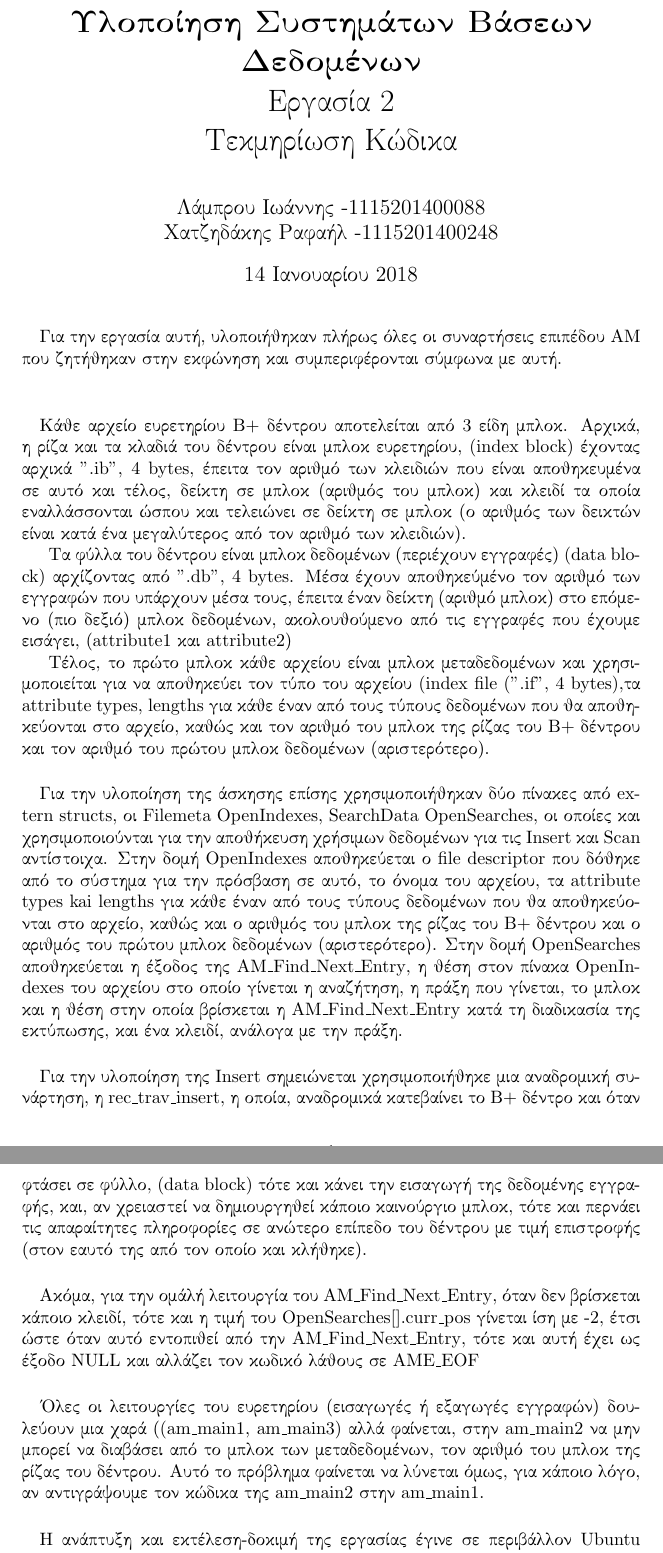
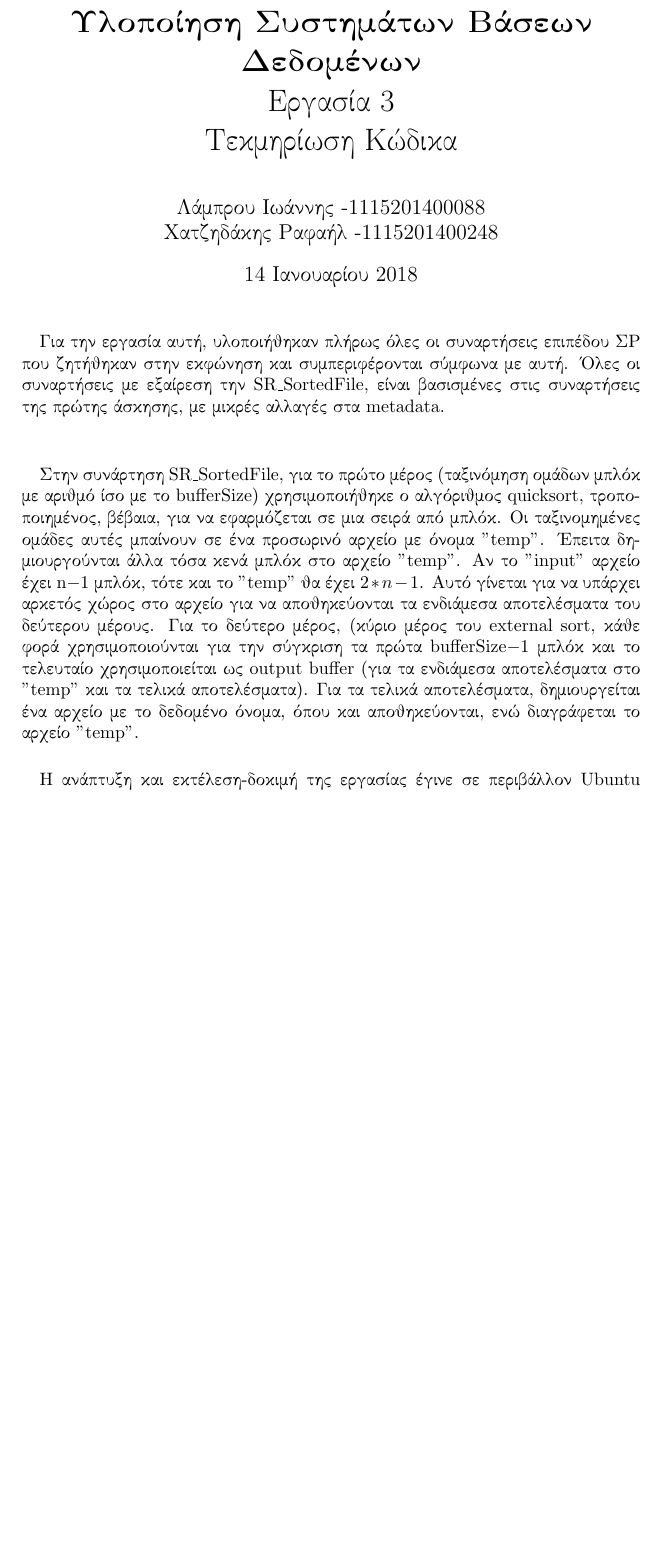
Before and after one commit to Joarnis/Project3_YSVD, a LaTeX document (Ergasia3/documentation.tex): two parts of pages 1 and 2 of 2 before the commit and part of the page after it, the two joined at a grey line, cut so that both start at the same text, the shorter picture padded with empty space. Compiled offline with pdfLaTeX.

Commit message:
gia pare

```diff
--- a/Ergasia3/documentation.tex
+++ b/Ergasia3/documentation.tex
@@ -6,41 +6,17 @@
 
 \begin{document}
 
-\title{\vspace{-3.5cm}\textbf{Υλοποίηση Συστημάτων Βάσεων Δεδομένων}\\Εργασία 2\\ Τεκμηρίωση Κώδικα}
+\title{\vspace{-3.5cm}\textbf{Υλοποίηση Συστημάτων Βάσεων Δεδομένων}\\Εργασία 3\\ Τεκμηρίωση Κώδικα}
 \author{Λάμπρου Ιωάννης -\textlatin{1115201400088}\\ Χατζηδάκης Ραφαήλ -\textlatin{1115201400248}}
 
 \maketitle
 \paragraph{}
-Για την εργασία αυτή, υλοποιήθηκαν πλήρως όλες οι συναρτήσεις επιπέδου ΑΜ που ζητήθηκαν στην εκφώνηση και συμπεριφέρονται σύμφωνα με αυτή. \\
+Για την εργασία αυτή, υλοποιήθηκαν πλήρως όλες οι συναρτήσεις επιπέδου SR που ζητήθηκαν στην εκφώνηση και συμπεριφέρονται σύμφωνα με αυτή. Όλες οι συναρτήσεις με εξαίρεση την \textlatin{SR\_SortedFile}, είναι βασισμένες στις συναρτήσεις της πρώτης άσκησης, με μικρές αλλαγές στα \textlatin{metadata}. \\
 \paragraph{}
-Κάθε αρχείο ευρετηρίου Β+ δέντρου αποτελείται από 3 είδη μπλοκ. Αρχικά, η ρίζα και τα κλαδιά του δέντρου είναι μπλοκ ευρετηρίου,
-\textlatin{(index block)} έχοντας αρχικά \textlatin{".ib", 4 bytes}, έπειτα τον αριθμό των κλειδιών που είναι αποθηκευμένα σε αυτό και τέλος, δείκτη σε μπλοκ (αριθμός του μπλοκ) και κλειδί
-τα οποία εναλλάσσονται ώσπου και τελειώνει σε δείκτη σε μπλοκ (ο αριθμός των δεικτών είναι κατά ένα μεγαλύτερος από τον αριθμό των κλειδιών).
-
-Τα φύλλα του δέντρου είναι μπλοκ δεδομένων (περιέχουν εγγραφές) \textlatin{(data block)} αρχίζοντας από \textlatin{".db", 4 bytes}. Μέσα έχουν αποθηκεύμένο τον αριθμό των εγγραφών που υπάρχουν μέσα τους, έπειτα έναν δείκτη (αριθμό μπλοκ) στο επόμενο (πιο δεξιό) μπλοκ δεδομένων, ακολουθούμενο από τις εγγραφές που έχουμε εισάγει,
-(\textlatin{attribute1} και \textlatin{attribute2})
-
-Τέλος, το πρώτο μπλοκ κάθε αρχείου είναι μπλοκ μεταδεδομένων και χρησιμοποιείται για να αποθηκεύει τον τύπο του αρχείου
-\textlatin{(index file (".if", 4 bytes)},τα \textlatin{attribute types, lengths} για κάθε έναν από τους τύπους δεδομένων που θα αποθηκεύονται στο αρχείο, καθώς και τον αριθμό του μπλοκ της ρίζας του Β+ δέντρου και τον αριθμό του πρώτου μπλοκ δεδομένων (αριστερότερο).
-
-\paragraph{}
-Για την υλοποίηση της άσκησης επίσης χρησιμοποιήθηκαν δύο πίνακες από \textlatin{extern structs}, οι \textlatin{Filemeta OpenIndexes, SearchData OpenSearches}, οι οποίες και χρησιμοποιούνται για την αποθήκευση χρήσιμων δεδομένων για τις \textlatin{Insert} και \textlatin{Scan} αντίστοιχα. Στην δομή  \textlatin{OpenIndexes} αποθηκεύεται ο
-\textlatin{file descriptor} που δόθηκε από το σύστημα για την πρόσβαση σε αυτό, το όνομα του αρχείου, τα \textlatin{attribute types kai lengths} για κάθε έναν από τους τύπους δεδομένων που θα αποθηκεύονται στο αρχείο, καθώς και ο αριθμός του μπλοκ της ρίζας του Β+ δέντρου και ο αριθμός του πρώτου μπλοκ δεδομένων (αριστερότερο).
-Στην δομή \textlatin{OpenSearches} αποθηκεύεται η έξοδος της
-\textlatin{AM\_Find\_Next\_Entry},
-η θέση στον πίνακα \textlatin{OpenIndexes} του αρχείου στο οποίο γίνεται η αναζήτηση, η πράξη που γίνεται, το μπλοκ και η θέση στην οποία βρίσκεται η \textlatin{AM\_Find\_Next\_Entry} κατά τη διαδικασία της εκτύπωσης, και ένα κλειδί, ανάλογα με την πράξη.
-
-\paragraph{}
-Για την υλοποίηση της \textlatin{Insert} σημειώνεται χρησιμοποιήθηκε μια αναδρομική συνάρτηση, η \textlatin{rec\_trav\_insert}, η οποία, αναδρομικά κατεβαίνει το Β+ δέντρο και όταν φτάσει σε φύλλο, \textlatin{(data block)} τότε και κάνει την εισαγωγή της δεδομένης εγγραφής, και, αν χρειαστεί να δημιουργηθεί κάποιο καινούργιο μπλοκ, τότε και περνάει τις απαραίτητες πληροφορίες σε ανώτερο επίπεδο του δέντρου με τιμή επιστροφής (στον εαυτό της από τον οποίο και κλήθηκε).
-
-\paragraph{}
-Ακόμα, για την ομάλή λειτουργία του \textlatin{AM\_Find\_Next\_Entry}, όταν δεν βρίσκεται κάποιο κλειδί, τότε και η τιμή του
-\textlatin{OpenSearches[].curr\_pos} γίνεται ίση με -2, έτσι ώστε όταν αυτό εντοπιθεί από την \textlatin{AM\_Find\_Next\_Entry}, τότε και αυτή έχει ως έξοδο \textlatin{NULL} και αλλάζει τον κωδικό λάθους σε \textlatin{AME\_EOF}
-
-
-\paragraph{}
-Όλες οι λειτουργίες του ευρετηρίου (εισαγωγές ή εξαγωγές εγγραφών) δουλεύουν μια χαρά (\textlatin{(am\_main1, am\_main3)} αλλά φαίνεται, στην \textlatin{am\_main2} να μην μπορεί να διαβάσει από το μπλοκ των μεταδεδομένων, τον αριθμό του μπλοκ της ρίζας του δέντρου. Αυτό το πρόβλημα φαίνεται να λύνεται όμως, για κάποιο λόγο, αν αντιγράψουμε τον κώδικα της \textlatin{am\_main2} στην \textlatin{am\_main1}.
-
+Στην συνάρτηση \textlatin{SR\_SortedFile}, για το πρώτο μέρος (ταξινόμηση ομάδων μπλόκ με αριθμό ίσο με το \textlatin{bufferSize}) χρησιμοποιήθηκε ο αλγόριθμος \textlatin{quicksort}, τροποποιημένος, βέβαια, για να εφαρμόζεται σε μια σειρά από μπλόκ. Οι ταξινομημένες ομάδες αυτές μπαίνουν σε ένα προσωρινό αρχείο με όνομα \textlatin{"temp"}. Έπειτα δημιουργούνται άλλα τόσα κενά μπλόκ στο αρχείο \textlatin{"temp"}. Αν το \textlatin{"input"} αρχείο έχει \textlatin{n}$-1$
+μπλόκ, τότε και το \textlatin{"temp"} θα έχει $2*n-1$. Αυτό γίνεται για να υπάρχει αρκετός χώρος στο αρχείο για να αποθηκεύονται τα ενδιάμεσα αποτελέσματα του δεύτερου μέρους.
+Για το δεύτερο μέρος, (κύριο μέρος του \textlatin{external sort}, κάθε φορά χρησιμοποιούνται για την σύγκριση τα πρώτα \textlatin{bufferSize}$-1$ μπλόκ και το τελευταίο χρησιμοποιείται ως \textlatin{output buffer} (για τα ενδιάμεσα αποτελέσματα στο \textlatin{"temp"} και τα τελικά αποτελέσματα).
+Για τα τελικά αποτελέσματα, δημιουργείται ένα αρχείο με το δεδομένο όνομα, όπου και αποθηκεύονται, ενώ διαγράφεται το αρχείο \textlatin{"temp"}.
 
 \paragraph{}
 Η ανάπτυξη και εκτέλεση-δοκιμή της εργασίας έγινε σε περιβάλλον \textlatin{Ubuntu 16.04}.
```
Also changed, not shown: Ergasia3/sorted_file_64/documentation.pdf (added).
